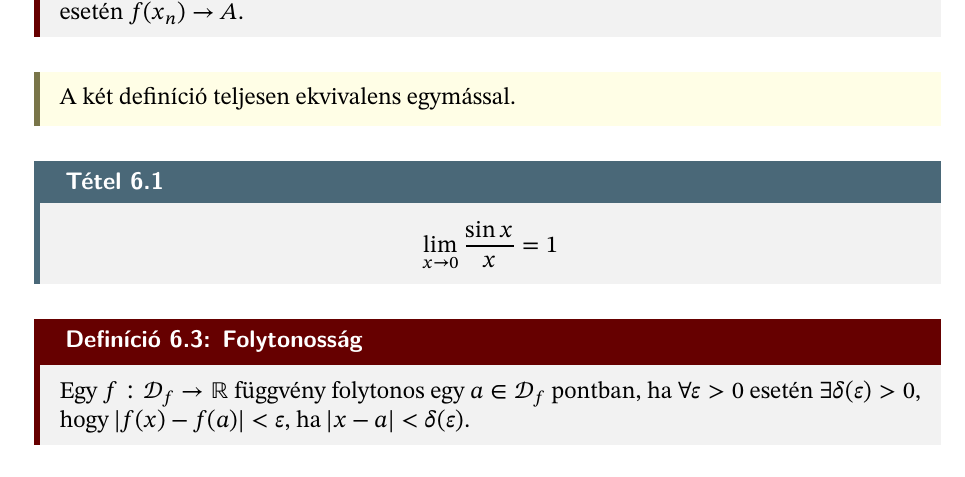
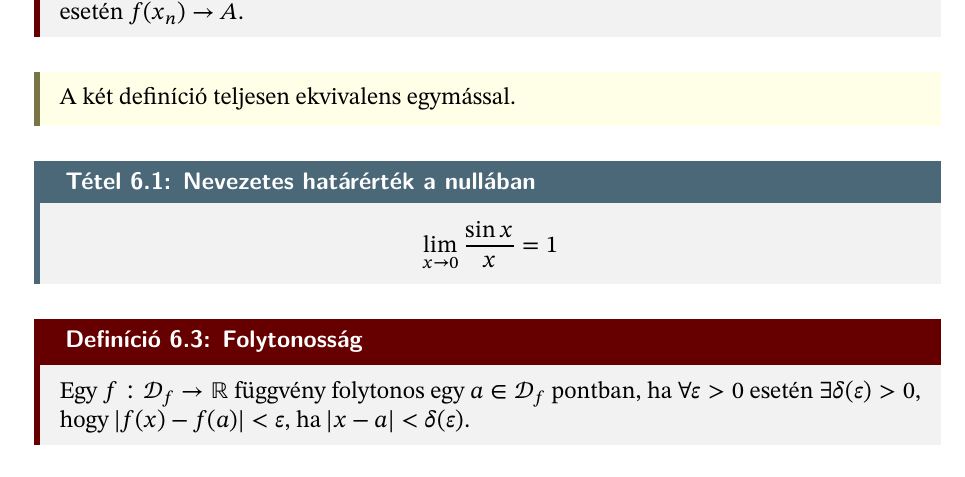
Before and after one commit to szilagyi-math/notes, a LaTeX document (content/G1-practises/06.tex): part of page 1 of 2, cut so that both start at the same text. Compiled offline with XeLaTeX.

Commit message:
G1 P6: Add title for sinx/x limit

```diff
--- a/content/G1-practises/06.tex
+++ b/content/G1-practises/06.tex
@@ -33,7 +33,7 @@
   A két definíció teljesen ekvivalens egymással.
 \end{note}
 
-\begin{theorem}
+\begin{theorem}[Nevezetes határérték a nullában]
   \[
     \lim_{x \rightarrow 0} \frac{\sin x}{x} = 1
   \]
```
